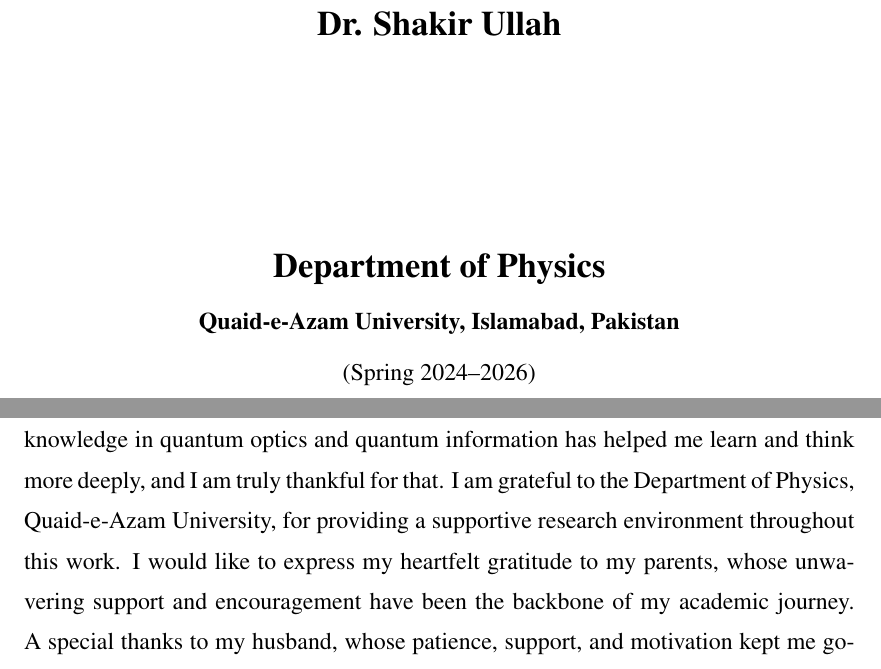
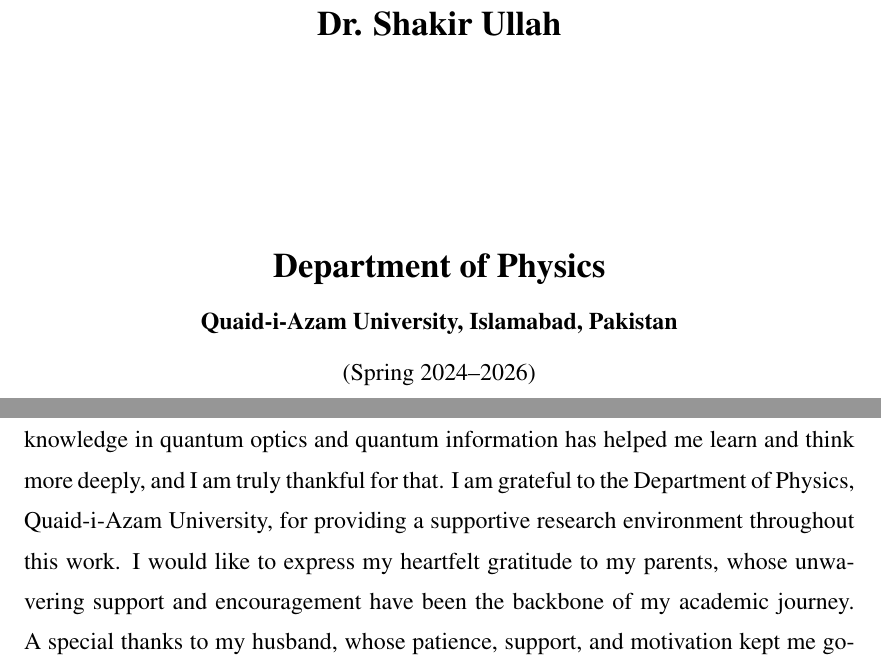
Before and after one commit to hfsazia-ops/steering-waveguide, a LaTeX thesis (MS_Thesis_Steering.tex): two parts of pages 1 and 3 of 63, joined at a grey line, cut so that both start at the same text. Compiled offline with pdfLaTeX.

Commit message:
more spel mistake fixes

```diff
--- a/MS_Thesis_Steering.tex
+++ b/MS_Thesis_Steering.tex
@@ -106,7 +106,7 @@
 
 	% Department and University
 	{\Large\textbf{Department of Physics} \par}
-	{\textbf{Quaid-e-Azam University, Islamabad, Pakistan} \par}
+	{\textbf{Quaid-i-Azam University, Islamabad, Pakistan} \par}
 	{(Spring 2024--2026) \par}
 
 \end{titlepage}
@@ -133,7 +133,7 @@
 \addcontentsline{toc}{chapter}{Acknowledgments}
 \chapter*{Acknowledgments}
 I would like to express my sincere gratitude to my supervisor, Dr. Shakir Ullah, for his guidance, valuable suggestions, and constant support throughout this research. His knowledge in quantum optics and quantum information has helped me learn and think more deeply, and I am truly thankful for that.
-I am grateful to the Department of Physics, Quaid-e-Azam University, for providing a supportive research environment throughout this work.
+I am grateful to the Department of Physics, Quaid-i-Azam University, for providing a supportive research environment throughout this work.
 I would like to express my heartfelt gratitude to my parents, whose unwavering support and encouragement have been the backbone of my academic journey.
 A special thanks to my husband, whose patience, support, and motivation kept me going. His belief in me made this work possible.
 Lastly, I acknowledge the efforts of researchers whose previous studies laid the groundwork on which this research is built.
```
Also changed, not shown: 1 other file.
